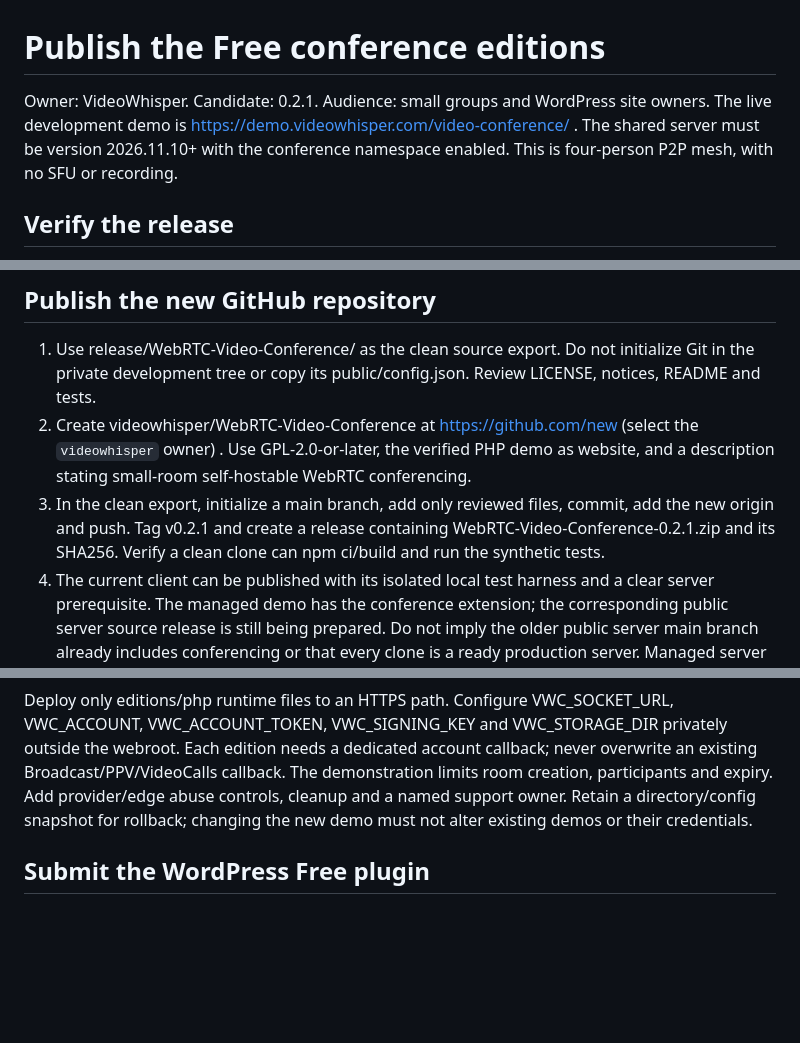
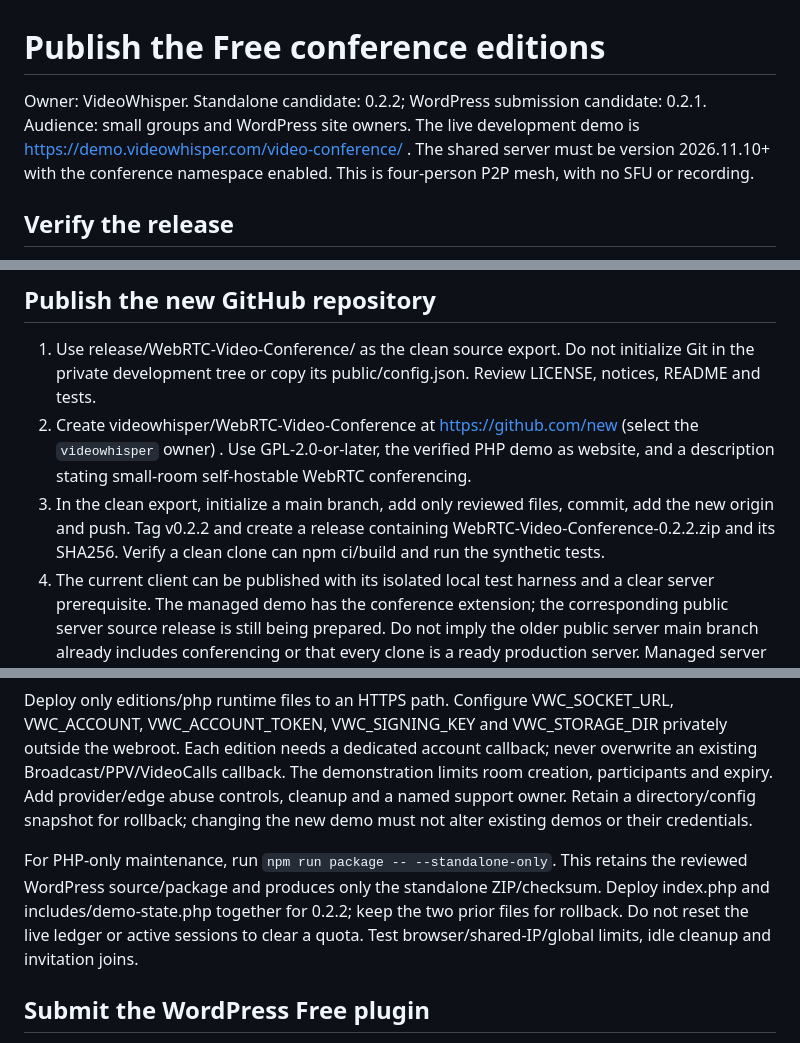
Before and after one commit to videowhisper/WebRTC-Video-Conference, a Markdown page: docs/publishing.md, 3 parts joined by grey strips. Drawn GitHub-style; blank space fills up the shorter version.

```diff
--- a/docs/publishing.md
+++ b/docs/publishing.md
@@ -1,6 +1,6 @@
 # Publish the Free conference editions
 
-Owner: VideoWhisper. Candidate: 0.2.1. Audience: small groups and WordPress site owners. The live development demo is https://demo.videowhisper.com/video-conference/ . The shared server must be version 2026.11.10+ with the conference namespace enabled. This is four-person P2P mesh, with no SFU or recording.
+Owner: VideoWhisper. Standalone candidate: 0.2.2; WordPress submission candidate: 0.2.1. Audience: small groups and WordPress site owners. The live development demo is https://demo.videowhisper.com/video-conference/ . The shared server must be version 2026.11.10+ with the conference namespace enabled. This is four-person P2P mesh, with no SFU or recording.
 
 ## Verify the release
 
@@ -12,11 +12,13 @@ The runtime and public-source exports are explicit allowlists. Inspect the ZIP l
 
 1. Use release/WebRTC-Video-Conference/ as the clean source export. Do not initialize Git in the private development tree or copy its public/config.json. Review LICENSE, notices, README and tests.
 2. Create videowhisper/WebRTC-Video-Conference at https://github.com/new (select the `videowhisper` owner) . Use GPL-2.0-or-later, the verified PHP demo as website, and a description stating small-room self-hostable WebRTC conferencing.
-3. In the clean export, initialize a main branch, add only reviewed files, commit, add the new origin and push. Tag v0.2.1 and create a release containing WebRTC-Video-Conference-0.2.1.zip and its SHA256. Verify a clean clone can npm ci/build and run the synthetic tests.
+3. In the clean export, initialize a main branch, add only reviewed files, commit, add the new origin and push. Tag v0.2.2 and create a release containing WebRTC-Video-Conference-0.2.2.zip and its SHA256. Verify a clean clone can npm ci/build and run the synthetic tests.
 4. The current client can be published with its isolated local test harness and a clear server prerequisite. The managed demo has the conference extension; the corresponding public server source release is still being prepared. Do not imply the older public server main branch already includes conferencing or that every clone is a ready production server. Managed server availability is a separate option, not an account requirement for the software.
 5. Retain the historical PHP-Webcam-Video-Conference repository and its old instructions. After the new repository works, propose a successor notice and archive policy; do not silently replace its code.
 
 Deploy only editions/php runtime files to an HTTPS path. Configure VWC_SOCKET_URL, VWC_ACCOUNT, VWC_ACCOUNT_TOKEN, VWC_SIGNING_KEY and VWC_STORAGE_DIR privately outside the webroot. Each edition needs a dedicated account callback; never overwrite an existing Broadcast/PPV/VideoCalls callback. The demonstration limits room creation, participants and expiry. Add provider/edge abuse controls, cleanup and a named support owner. Retain a directory/config snapshot for rollback; changing the new demo must not alter existing demos or their credentials.
+
+For PHP-only maintenance, run `npm run package -- --standalone-only`. This retains the reviewed WordPress source/package and produces only the standalone ZIP/checksum. Deploy index.php and includes/demo-state.php together for 0.2.2; keep the two prior files for rollback. Do not reset the live ledger or active sessions to clear a quota. Test browser/shared-IP/global limits, idle cleanup and invitation joins.
 
 ## Submit the WordPress Free plugin
 
```
Also changed, not shown: README.md (+2 -2 lines), editions/php/README.md (+1 -1 lines), docs/screenshots/gallery.png, docs/screenshots/mobile.png, 8 other files.
